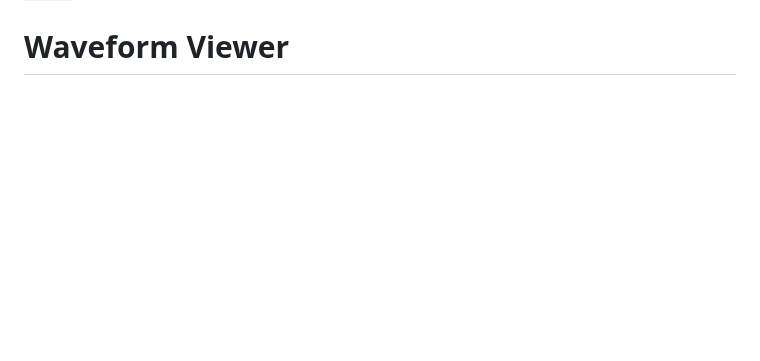
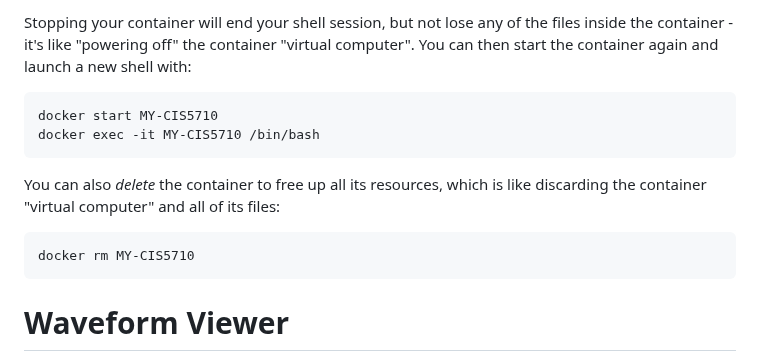
Before and after one commit to cis5710/cis5710-homework, a Markdown page: README.md, the part around one of its changes. Drawn GitHub-style; blank space fills up the shorter version.

````diff
--- a/README.md
+++ b/README.md
@@ -93,3 +128,15 @@ I also installed [verible](https://github.com/chipsalliance/verible) and enabled
+Stopping your container will end your shell session, but not lose any of the files inside the container - it's like "powering off" the container "virtual computer". You can then start the container again and launch a new shell with:
+
+```
+docker start MY-CIS5710
+docker exec -it MY-CIS5710 /bin/bash
+```
+
+You can also *delete* the container to free up all its resources, which is like discarding the container "virtual computer" and all of its files:
+
+```
+docker rm MY-CIS5710
+```
 
 # Waveform Viewer
 
````
Also changed, not shown: other parts of README.md (+36 -1 lines), images/rebuild-devcontainer.png (added), 1 other file.
